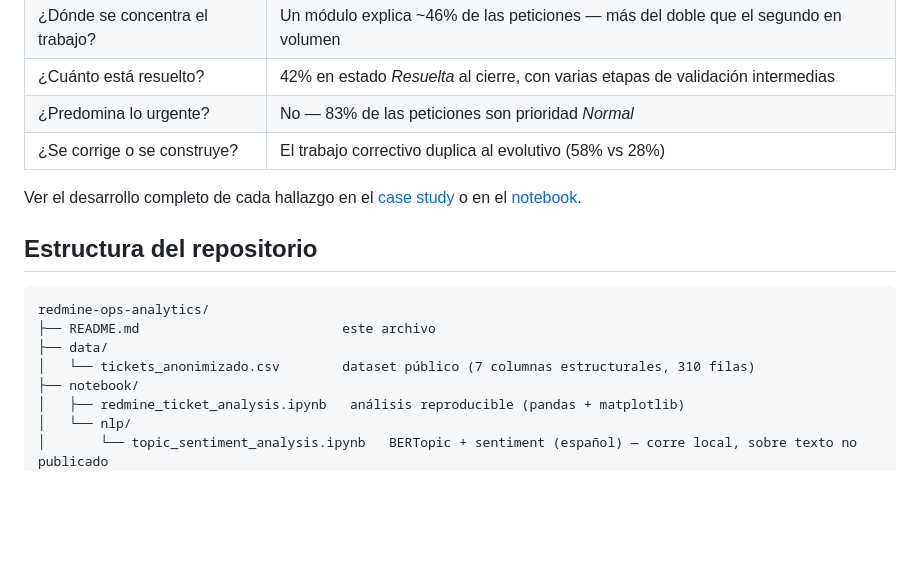
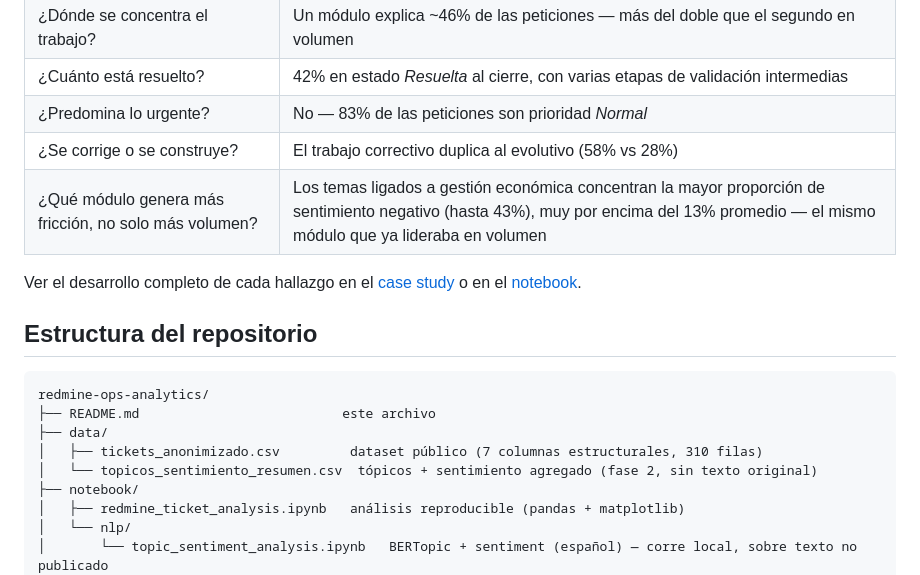
Before and after one commit to gdaguerre-dot/redmine-ops-analytics, a Markdown page: README.md, the part around one of its changes. Rendered like a GitHub page; blank space fills up the shorter version.

```diff
--- a/README.md
+++ b/README.md
@@ -23,6 +23,7 @@ Como Analista Funcional en un proyecto de administración electrónica orientado
 | ¿Cuánto está resuelto? | 42% en estado *Resuelta* al cierre, con varias etapas de validación intermedias |
 | ¿Predomina lo urgente? | No — 83% de las peticiones son prioridad *Normal* |
 | ¿Se corrige o se construye? | El trabajo correctivo duplica al evolutivo (58% vs 28%) |
+| ¿Qué módulo genera más fricción, no solo más volumen? | Los temas ligados a gestión económica concentran la mayor proporción de sentimiento negativo (hasta 43%), muy por encima del 13% promedio — el mismo módulo que ya lideraba en volumen |
 
 Ver el desarrollo completo de cada hallazgo en el [case study](https://gdaguerre-dot.github.io/redmine-ops-analytics/) o en el [notebook](notebook/redmine_ticket_analysis.ipynb).
 
@@ -32,7 +33,8 @@ Ver el desarrollo completo de cada hallazgo en el [case study](https://gdaguerre
 redmine-ops-analytics/
 ├── README.md                          este archivo
 ├── data/
-│   └── tickets_anonimizado.csv        dataset público (7 columnas estructurales, 310 filas)
+│   ├── tickets_anonimizado.csv         dataset público (7 columnas estructurales, 310 filas)
+│   └── topicos_sentimiento_resumen.csv  tópicos + sentimiento agregado (fase 2, sin texto original)
 ├── notebook/
 │   ├── redmine_ticket_analysis.ipynb   análisis reproducible (pandas + matplotlib)
 │   └── nlp/
```
Also changed, not shown: other parts of README.md (+3 -0 lines).
